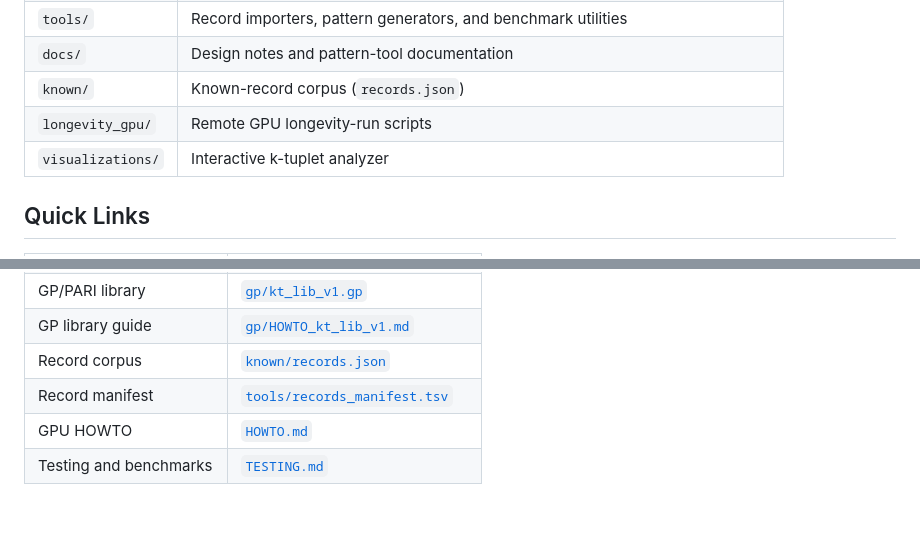
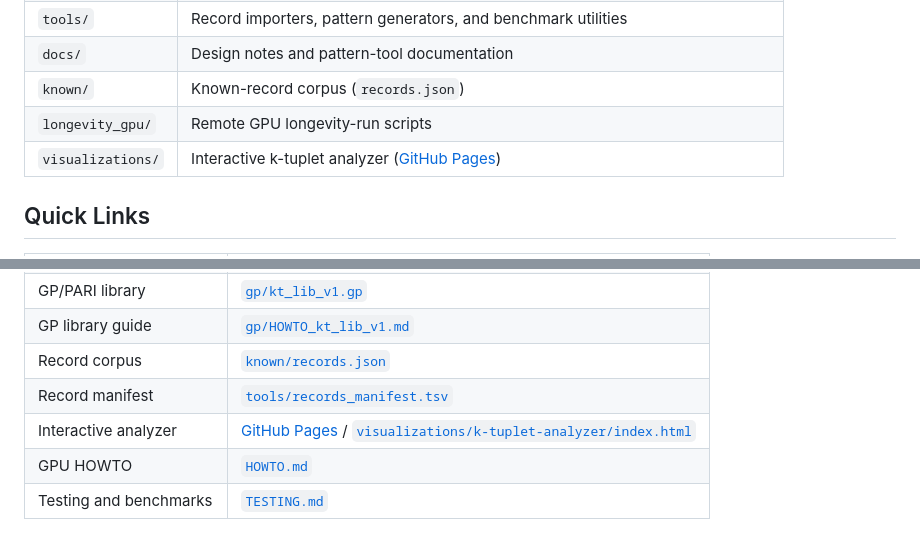
Before and after one commit to nmicic/k-tuplet-search, a Markdown page: README.md, 2 parts joined by grey strips. GitHub-like rendering.

Commit message:
Add GitHub Pages analyzer link

```diff
--- a/README.md
+++ b/README.md
@@ -199,7 +199,7 @@ python3 tools/gen_pattern_header.py     # regenerate src/common/ktuplet_pattern.
 | `docs/` | Design notes and pattern-tool documentation |
 | `known/` | Known-record corpus (`records.json`) |
 | `longevity_gpu/` | Remote GPU longevity-run scripts |
-| `visualizations/` | Interactive k-tuplet analyzer |
+| `visualizations/` | Interactive k-tuplet analyzer ([GitHub Pages](https://nmicic.github.io/k-tuplet-search/visualizations/k-tuplet-analyzer/index.html)) |
 
 ## Quick Links
 
@@ -217,6 +217,7 @@ python3 tools/gen_pattern_header.py     # regenerate src/common/ktuplet_pattern.
 | GP library guide | [`gp/HOWTO_kt_lib_v1.md`](gp/HOWTO_kt_lib_v1.md) |
 | Record corpus | [`known/records.json`](known/records.json) |
 | Record manifest | [`tools/records_manifest.tsv`](tools/records_manifest.tsv) |
+| Interactive analyzer | [GitHub Pages](https://nmicic.github.io/k-tuplet-search/visualizations/k-tuplet-analyzer/index.html) / [`visualizations/k-tuplet-analyzer/index.html`](visualizations/k-tuplet-analyzer/index.html) |
 | GPU HOWTO | [`HOWTO.md`](HOWTO.md) |
 | Testing and benchmarks | [`TESTING.md`](TESTING.md) |
 
```
